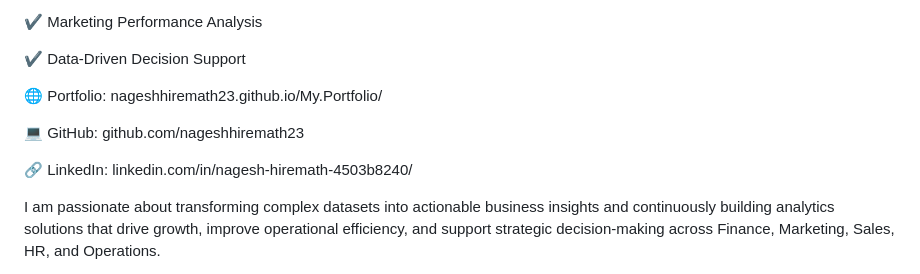
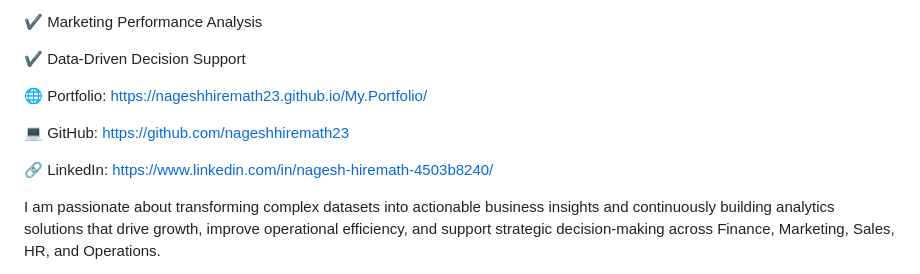
Before and after one commit to nageshhiremath23/My.Portfolio, a Markdown page: README.md, the part around the change. Rendered like a GitHub page.

Commit message:
Update URLs in README for portfolio and social links

```diff
--- a/README.md
+++ b/README.md
@@ -68,13 +68,13 @@ As a Data Analyst & MIS Operations Executive, I have worked on:
 ✔️ Data-Driven Decision Support
 
 🌐 Portfolio:
-nageshhiremath23.github.io/My.Portfolio/
+https://nageshhiremath23.github.io/My.Portfolio/
 
 💻 GitHub:
-github.com/nageshhiremath23
+https://github.com/nageshhiremath23
 
 🔗 LinkedIn:
-linkedin.com/in/nagesh-hiremath-4503b8240/
+https://www.linkedin.com/in/nagesh-hiremath-4503b8240/
 
 I am passionate about transforming complex datasets into actionable business insights and continuously building analytics solutions that drive growth, improve operational efficiency, and support strategic decision-making across Finance, Marketing, Sales, HR, and Operations.
 
```
